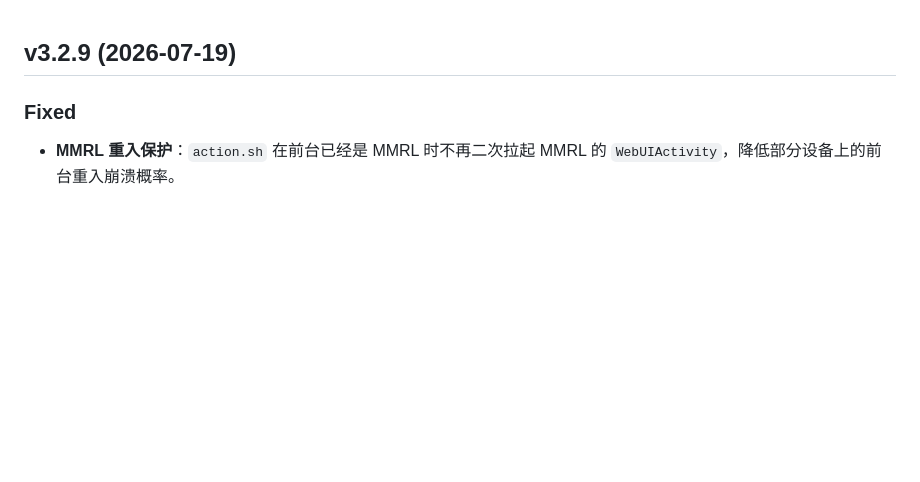
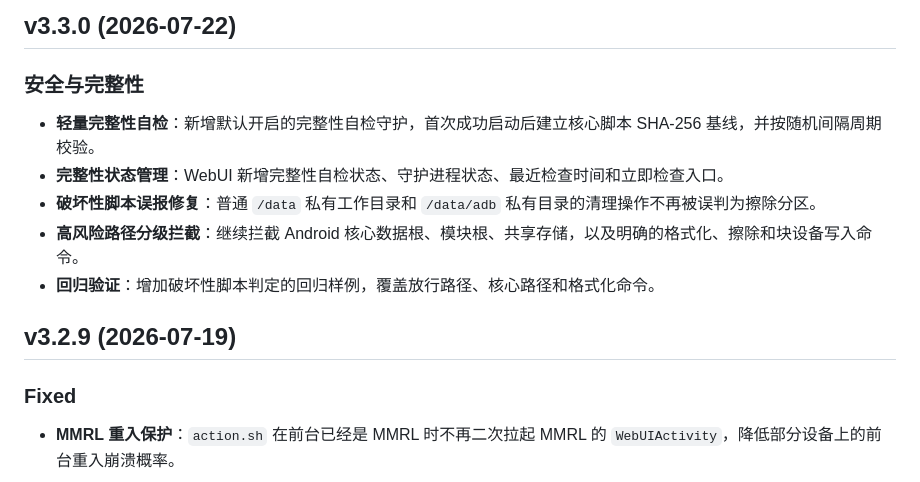
Before and after one commit to jiayuxuan123/RescueX, a Markdown page: CHANGELOG.md, the part around the change. Rendered like a GitHub page; blank space fills up the shorter version.

Commit message:
docs: add v3.3.0 changelog entry

```diff
--- a/CHANGELOG.md
+++ b/CHANGELOG.md
@@ -1,3 +1,13 @@
+## v3.3.0 (2026-07-22)
+
+### 安全与完整性
+
+- **轻量完整性自检**：新增默认开启的完整性自检守护，首次成功启动后建立核心脚本 SHA-256 基线，并按随机间隔周期校验。
+- **完整性状态管理**：WebUI 新增完整性自检状态、守护进程状态、最近检查时间和立即检查入口。
+- **破坏性脚本误报修复**：普通 `/data` 私有工作目录和 `/data/adb` 私有目录的清理操作不再被误判为擦除分区。
+- **高风险路径分级拦截**：继续拦截 Android 核心数据根、模块根、共享存储，以及明确的格式化、擦除和块设备写入命令。
+- **回归验证**：增加破坏性脚本判定的回归样例，覆盖放行路径、核心路径和格式化命令。
+
 ## v3.2.9 (2026-07-19)
 
 ### Fixed
```
